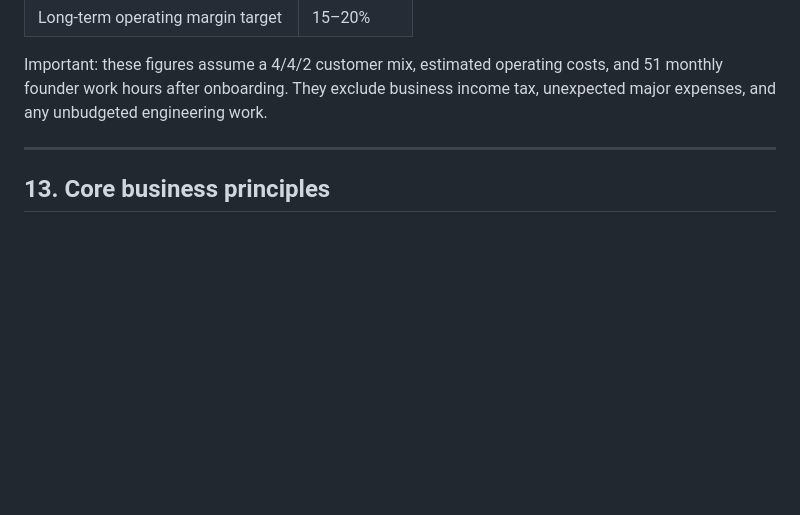
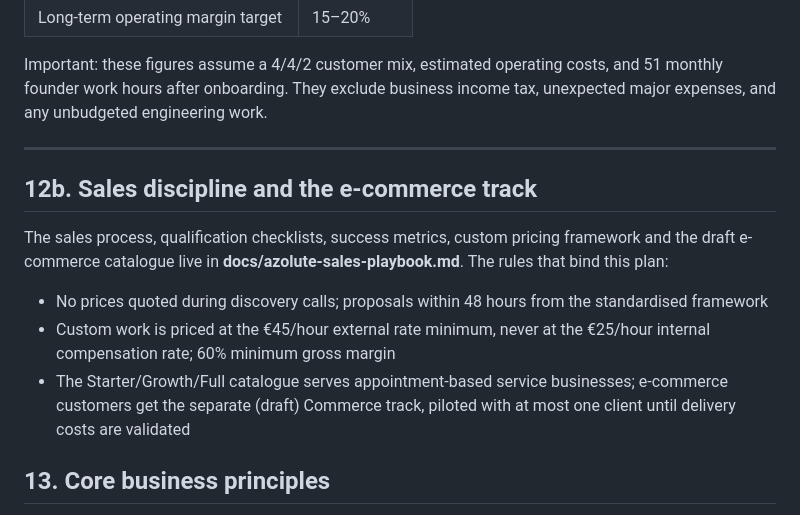
Before and after one commit to miras-dev/azolute, a Markdown page: docs/azolute-business-plan.md, the part around the change. Rendered like a GitHub page; blank space fills up the shorter version.

```diff
--- a/docs/azolute-business-plan.md
+++ b/docs/azolute-business-plan.md
@@ -352,6 +352,21 @@ engineering work.
 
 ---
 
+## 12b. Sales discipline and the e-commerce track
+
+The sales process, qualification checklists, success metrics, custom
+pricing framework and the draft e-commerce catalogue live in
+**docs/azolute-sales-playbook.md**. The rules that bind this plan:
+
+- No prices quoted during discovery calls; proposals within 48 hours from
+  the standardised framework
+- Custom work is priced at the €45/hour external rate minimum, never at
+  the €25/hour internal compensation rate; 60% minimum gross margin
+- The Starter/Growth/Full catalogue serves appointment-based service
+  businesses; e-commerce customers get the separate (draft) Commerce
+  track, piloted with at most one client until delivery costs are
+  validated
+
 ## 13. Core business principles
 
 1. Sell managed AI automation services, not software licences alone
```
Also changed, not shown: docs/azolute-sales-playbook.md (added, +149 -0 lines).
